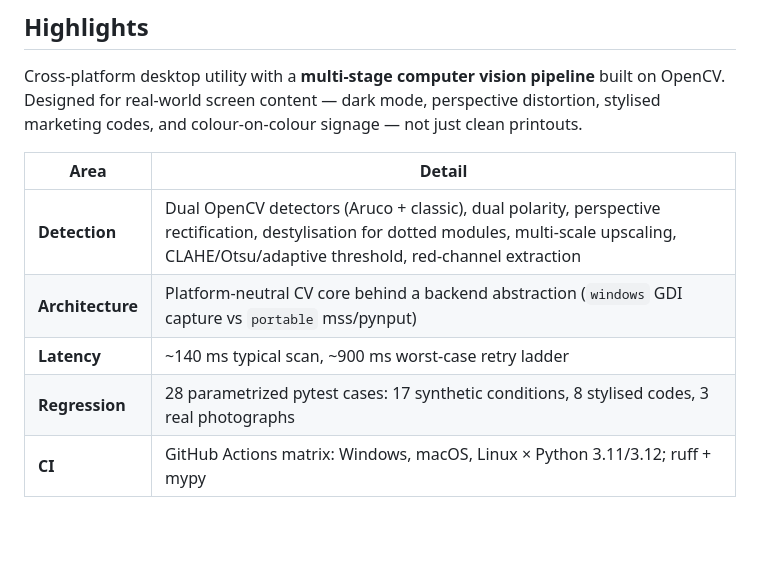
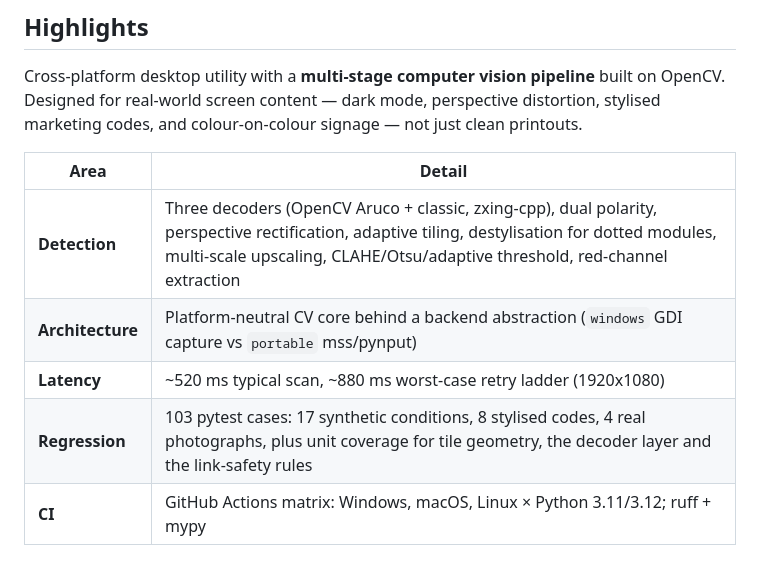
Before and after one commit to pat-selby/uniqr, a Markdown page: README.md, the part around the change. GitHub-like rendering; blank space fills up the shorter version.

Commit message:
Docs: correct stale figures in the README
Test count was 28, now 103. Latency figures predated the second decoder and
were measured on a different frame. Detection row did not mention zxing-cpp
or adaptive tiling.

```diff
--- a/README.md
+++ b/README.md
@@ -18,10 +18,10 @@ Cross-platform desktop utility with a **multi-stage computer vision pipeline** b
 
 | Area | Detail |
 |---|---|
-| **Detection** | Dual OpenCV detectors (Aruco + classic), dual polarity, perspective rectification, destylisation for dotted modules, multi-scale upscaling, CLAHE/Otsu/adaptive threshold, red-channel extraction |
+| **Detection** | Three decoders (OpenCV Aruco + classic, zxing-cpp), dual polarity, perspective rectification, adaptive tiling, destylisation for dotted modules, multi-scale upscaling, CLAHE/Otsu/adaptive threshold, red-channel extraction |
 | **Architecture** | Platform-neutral CV core behind a backend abstraction (`windows` GDI capture vs `portable` mss/pynput) |
-| **Latency** | ~140 ms typical scan, ~900 ms worst-case retry ladder |
-| **Regression** | 28 parametrized pytest cases: 17 synthetic conditions, 8 stylised codes, 3 real photographs |
+| **Latency** | ~520 ms typical scan, ~880 ms worst-case retry ladder (1920x1080) |
+| **Regression** | 103 pytest cases: 17 synthetic conditions, 8 stylised codes, 4 real photographs, plus unit coverage for tile geometry, the decoder layer and the link-safety rules |
 | **CI** | GitHub Actions matrix: Windows, macOS, Linux × Python 3.11/3.12; ruff + mypy |
 
 ## Install
```
